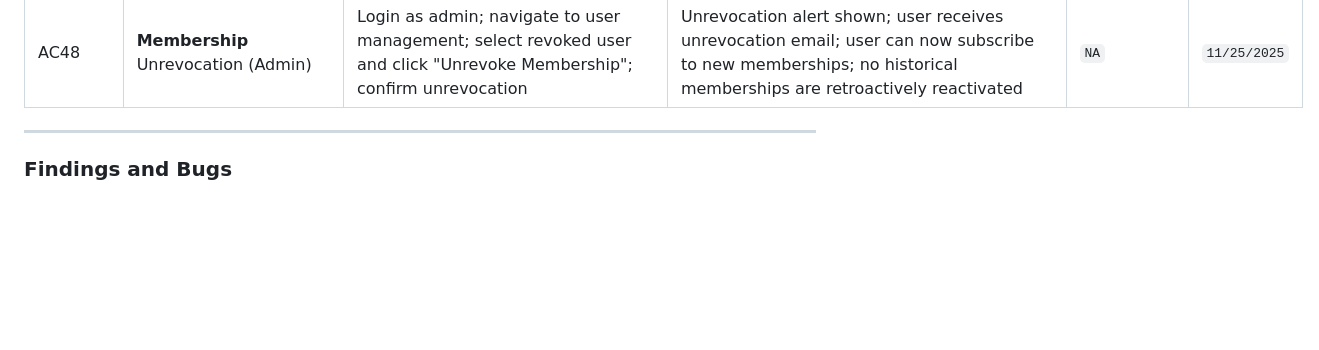
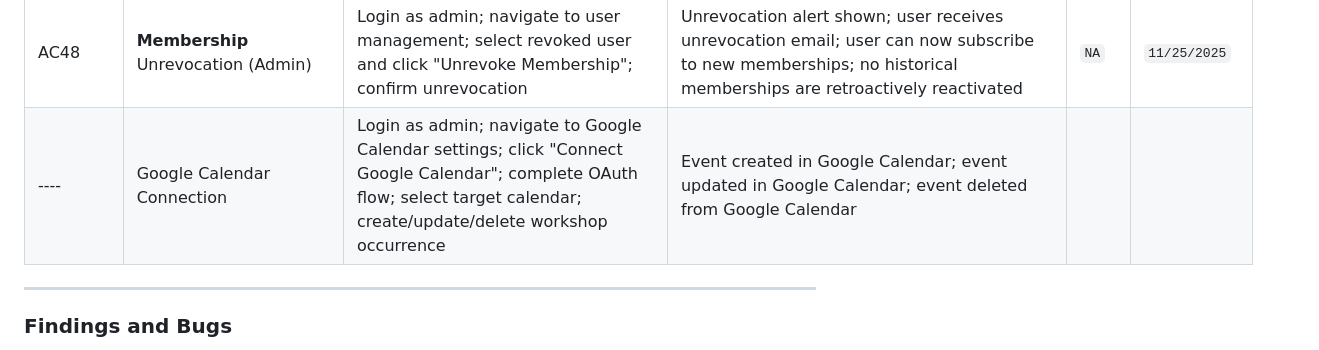
Before and after one commit to University-of-British-Columbia-Okanagan/MSYK_Membership, a Markdown page: docs/msyk-overview.md, the part around one of its changes. GitHub-like rendering; blank space fills up the shorter version.

```diff
--- a/docs/msyk-overview.md
+++ b/docs/msyk-overview.md
@@ -899,6 +899,7 @@ The following acceptance criteria should be manually tested by QA in the applica
 | AC46 | **Membership** Revocation (Admin) | Login as admin; navigate to user management; select user and click "Revoke Membership"; enter custom revocation message; confirm revocation | Revocation alert shown on user's memberships page; user receives revocation email with reason and timestamp; all user memberships show "revoked" status; revocation reason and date visible in admin user list | `NA` | `11/25/2025`
 | AC47 | **Membership** Revoked User Subscription Block | Login as revoked user; navigate to memberships page | Prominent alert displayed at top explaining membership access revoked; subscribe buttons on all membership cards disabled with tooltip; redirect to memberships page if attempting to access membership details or payment | `NA` | `11/25/2025`
 | AC48 | **Membership** Unrevocation (Admin) | Login as admin; navigate to user management; select revoked user and click "Unrevoke Membership"; confirm unrevocation | Unrevocation alert shown; user receives unrevocation email; user can now subscribe to new memberships; no historical memberships are retroactively reactivated | `NA` | `11/25/2025`
+| ---- | Google Calendar Connection | Login as admin; navigate to Google Calendar settings; click "Connect Google Calendar"; complete OAuth flow; select target calendar; create/update/delete workshop occurrence | Event created in Google Calendar; event updated in Google Calendar; event deleted from Google Calendar |
 
 ---
 
```
Also changed, not shown: other parts of docs/msyk-overview.md (+18 -18 lines).
